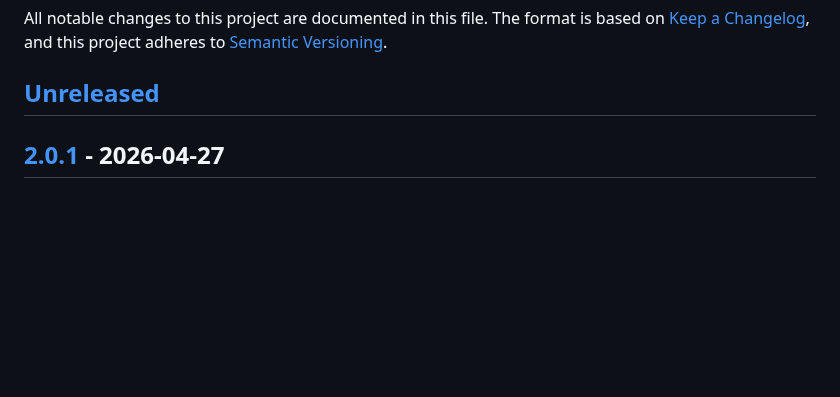
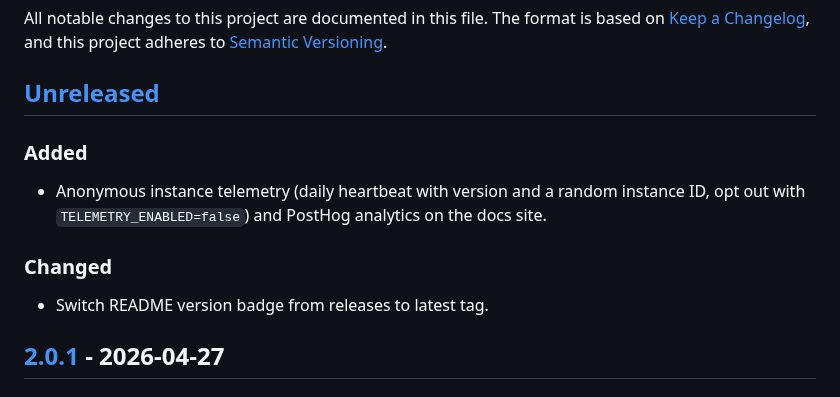
Before and after one commit to xenofex7/solar-tracker, a Markdown page: CHANGELOG.md, the part around the change. Drawn GitHub-style; blank space fills up the shorter version.

Commit message:
Update changelog for v2.0.2

```diff
--- a/CHANGELOG.md
+++ b/CHANGELOG.md
@@ -5,6 +5,11 @@ The format is based on [Keep a Changelog](https://keepachangelog.com/),
 and this project adheres to [Semantic Versioning](https://semver.org/).
 
 ## [Unreleased]
+### Added
+- Anonymous instance telemetry (daily heartbeat with version and a random instance ID, opt out with `TELEMETRY_ENABLED=false`) and PostHog analytics on the docs site.
+
+### Changed
+- Switch README version badge from releases to latest tag.
 
 ## [2.0.1] - 2026-04-27
 ### Added
```
